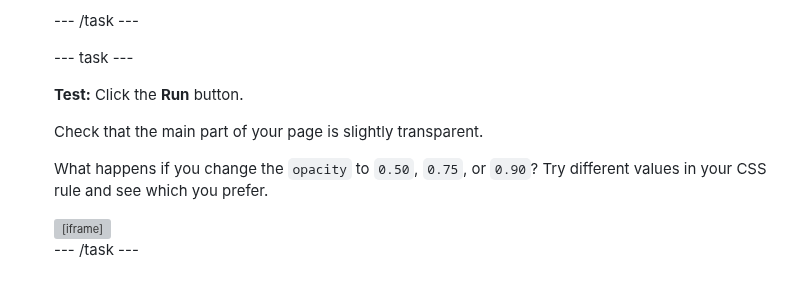
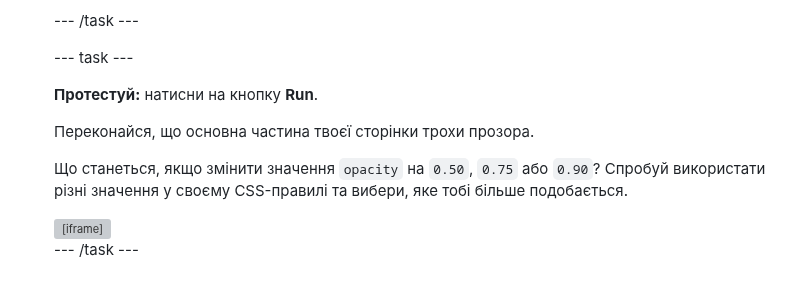
Before and after one commit to raspberrypilearning/top-5-emoji-list, a Markdown page: uk-UA/step_4.md, the part around one of its changes. Rendered like a GitHub page; grey boxes are pictures that could not be loaded.

```diff
--- a/uk-UA/step_4.md
+++ b/uk-UA/step_4.md
@@ -123,11 +123,11 @@ line_highlights: 34
 
 \--- task ---
 
-**Test:** Click the **Run** button.
+**Протестуй:** натисни на кнопку **Run**.
 
-Check that the main part of your page is slightly transparent.
+Переконайся, що основна частина твоєї сторінки трохи прозора.
 
-What happens if you change the `opacity` to `0.50`, `0.75`, or `0.90`? Try different values in your CSS rule and see which you prefer.
+Що станеться, якщо змінити значення `opacity` на `0.50`, `0.75` або `0.90`? Спробуй використати різні значення у своєму CSS-правилі та вибери, яке тобі більше подобається.
 
 <div>
 <iframe src="https://editor.raspberrypi.org/en/embed/viewer/top-5-emoji-list-step-4" width="500" height="700" frameborder="0" marginwidth="0" marginheight="0" allowfullscreen> </iframe>
```
Also changed, not shown: other parts of uk-UA/step_4.md (+18 -18 lines).
